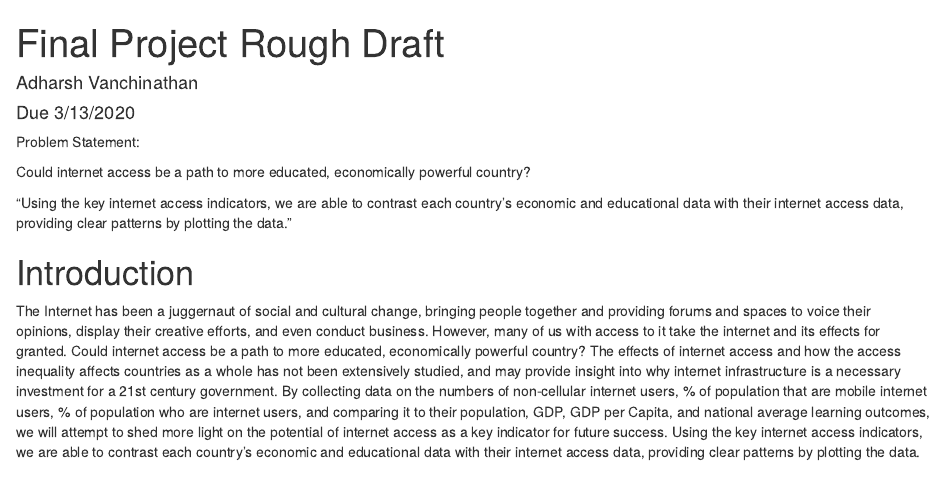
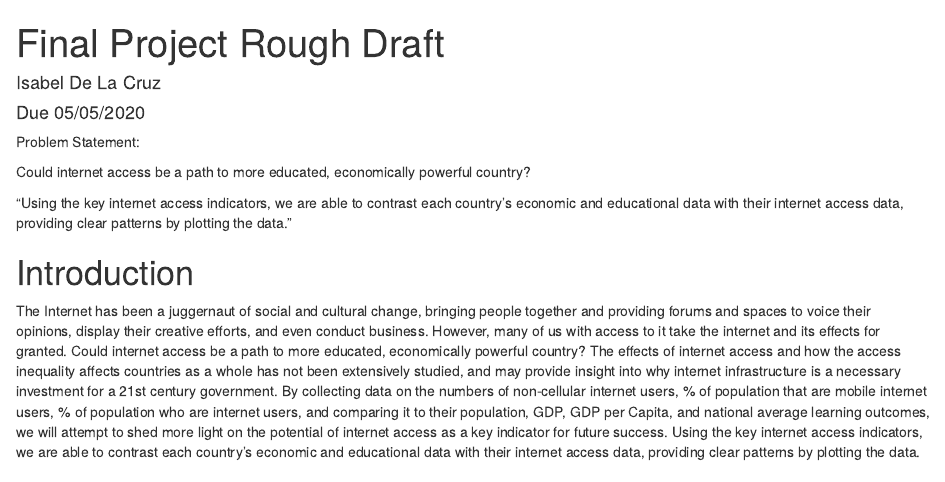
Before and after one commit to adharshvanchi/Final-Project, an R Markdown document (Final_Project/Vanchinathan_De_La_Cruz_Final_Draft/main.Rmd): the page in a window 1100 px wide, from its top. Rendered offline with R 4.5, knitr and Pandoc, with nearby package versions.

Commit message:
name
changed it to my name

```diff
--- a/Final_Project/Vanchinathan_De_La_Cruz_Final_Draft/main.Rmd
+++ b/Final_Project/Vanchinathan_De_La_Cruz_Final_Draft/main.Rmd
@@ -1,7 +1,7 @@
 ---
 title: "Final Project Rough Draft"
-author: "Adharsh Vanchinathan"
-date: "Due 3/13/2020"
+author: "Isabel De La Cruz"
+date: "Due 05/05/2020"
 output:
   html_document: default
 ---
```
